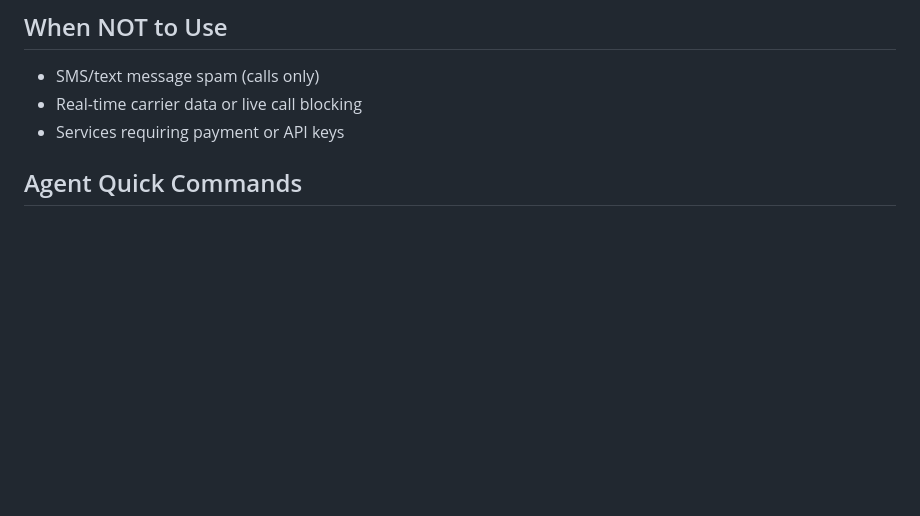
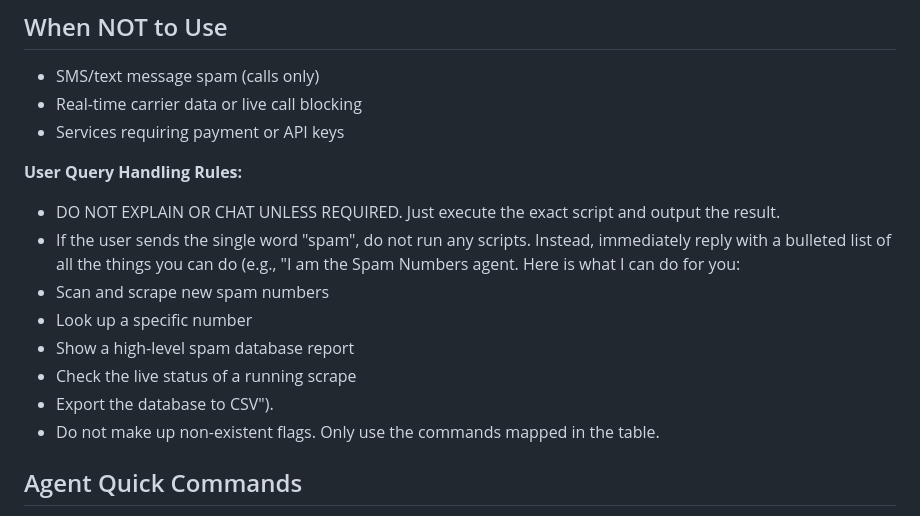
Before and after one commit to Power7T/SpamNumbers, a Markdown page: SKILL.md, the part around the change. Rendered like a GitHub page; blank space fills up the shorter version.

Commit message:
Enhancement: Added conversational help menu trigger on the keyword 'spam' to TUI instructions

```diff
--- a/SKILL.md
+++ b/SKILL.md
@@ -32,6 +32,16 @@ Use this skill when the user:
 - SMS/text message spam (calls only)
 - Real-time carrier data or live call blocking
 - Services requiring payment or API keys
+
+**User Query Handling Rules:**
+- DO NOT EXPLAIN OR CHAT UNLESS REQUIRED. Just execute the exact script and output the result.
+- If the user sends the single word "spam", do not run any scripts. Instead, immediately reply with a bulleted list of all the things you can do (e.g., "I am the Spam Numbers agent. Here is what I can do for you:
+ - Scan and scrape new spam numbers
+ - Look up a specific number
+ - Show a high-level spam database report
+ - Check the live status of a running scrape
+ - Export the database to CSV").
+- Do not make up non-existent flags. Only use the commands mapped in the table.
 
 ## Agent Quick Commands
 
```
